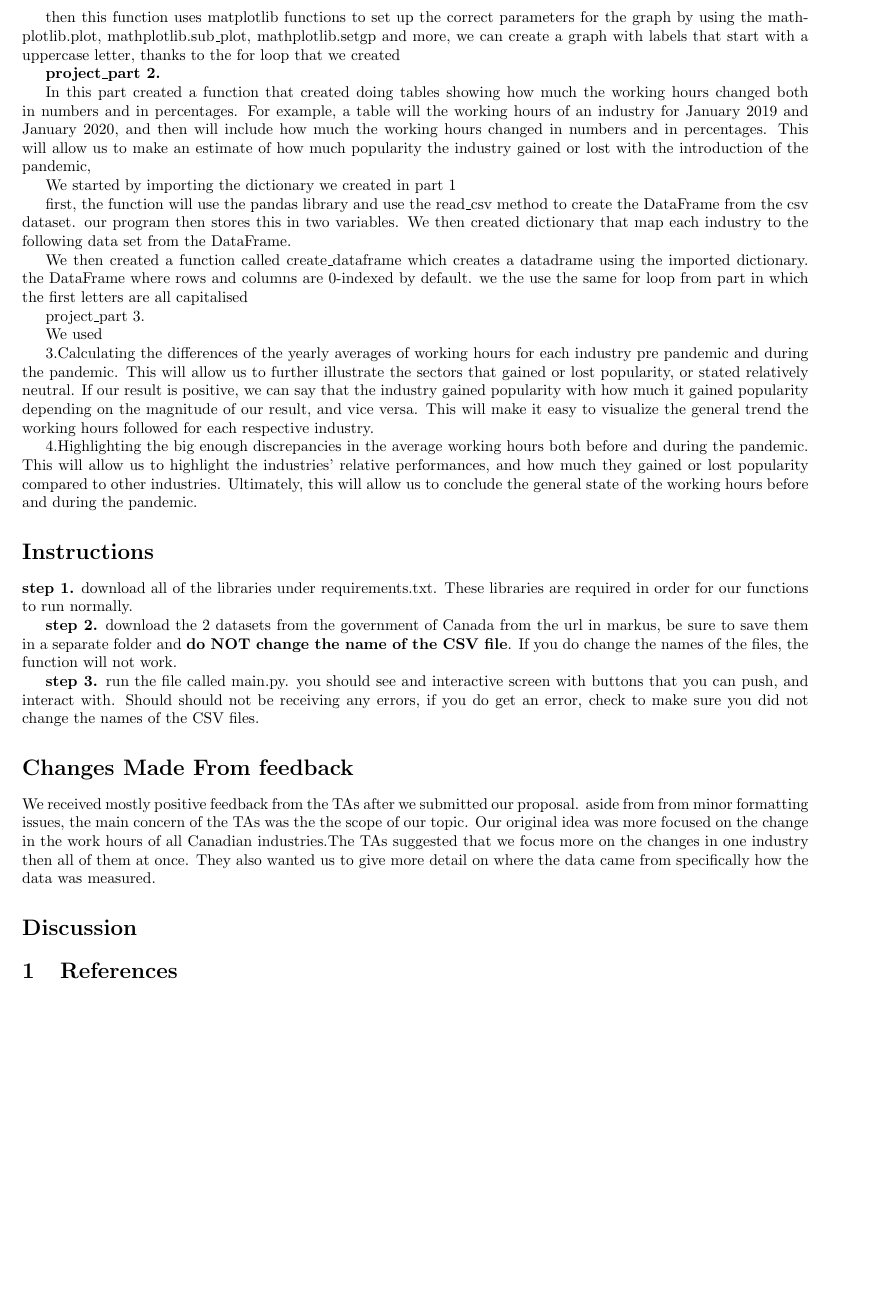
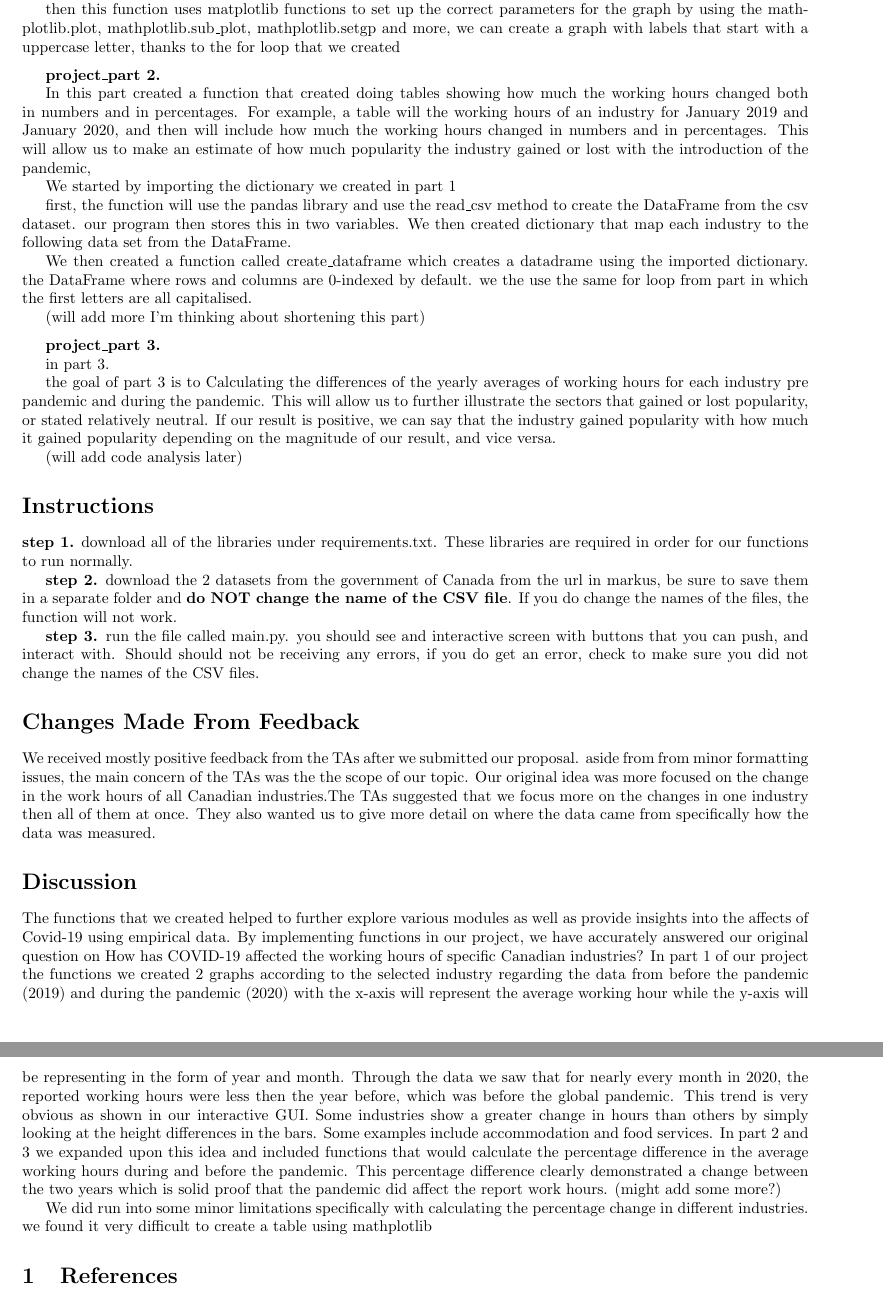
Before and after one commit to FakeDeepLearner/WorkVis, a LaTeX document (final_report.tex): part of page 2 of 2 before the commit and two parts of pages 2 and 3 of 3 after it, the two joined at a grey line, cut so that both start at the same text, the shorter picture padded with empty space. Compiled offline with pdfLaTeX.

Commit message:
Update final_report.tex

```diff
--- a/final_report.tex
+++ b/final_report.tex
@@ -51,6 +59,7 @@ This function works by first Getting the list of coordinates of the chosen indus
 
 then this function uses matplotlib functions to set up the correct parameters for the graph by using the mathplotlib.plot, mathplotlib.sub\_plot, mathplotlib.setgp and more, we can create a graph with labels that start with a uppercase letter, thanks to the for loop that we created
 
+\medskip
 
 \textbf{project\_part 2.}
 
@@ -62,19 +71,21 @@ first, the function will use the pandas library and use the read\_csv method to
 two variables.
 We then created dictionary that map each industry  to the following data set from the DataFrame.
 
-We then created a function called create\_dataframe which creates a datadrame using the imported dictionary. the DataFrame where rows and columns are 0-indexed by default. we the use the same for loop from part in which the first letters are all capitalised
+We then created a function called create\_dataframe which creates a datadrame using the imported dictionary. the DataFrame where rows and columns are 0-indexed by default. we the use the same for loop from part in which the first letters are all capitalised.
+
+(will add more I'm thinking about shortening this part)
 
 
 
-project\_part 3.
+\medskip
 
-We used
+\textbf{project\_part 3.}
 
-3.Calculating the differences of the yearly averages of working hours for each industry pre pandemic and during the pandemic. This will allow us to further illustrate the sectors that gained or lost popularity, or stated relatively neutral. If our result is positive, we can say that the industry gained popularity with how much it gained popularity depending on the magnitude of our result, and vice versa. This will make it easy to visualize the general trend the working hours followed for each respective industry.
+in part 3.
 
-4.Highlighting the big enough discrepancies in the average working hours both before and during the pandemic. This will allow us to highlight the industries' relative performances, and how much they gained or lost popularity compared to other industries. Ultimately, this will allow us to conclude the general state of the working hours before and during the pandemic.
+the goal of part 3 is to Calculating the differences of the yearly averages of working hours for each industry pre pandemic and during the pandemic. This will allow us to further illustrate the sectors that gained or lost popularity, or stated relatively neutral. If our result is positive, we can say that the industry gained popularity with how much it gained popularity depending on the magnitude of our result, and vice versa.
 
-
+ (will add code analysis later)
 
 \section*{Instructions}
 
@@ -87,7 +98,7 @@ download the 2 datasets from the government of Canada from the url in markus, be
 \textbf{step 3.} run the file called main.py.
 you should see and interactive screen with buttons that you can push, and interact with. Should should not be receiving any errors, if you do get an error, check to make sure you did not change the names of the CSV files.
 
-\section*{Changes Made From feedback}
+\section*{Changes Made From Feedback}
 
 We received mostly positive feedback from the TAs after we submitted our proposal. aside from from minor formatting issues, the main concern of the TAs was the the scope of our topic. Our original idea was more focused on the change in the work hours of all Canadian industries.The TAs suggested that we focus more on the changes in one industry then all of them at once. They also wanted us to give more detail on where the data came from specifically how the data was measured.
 
@@ -96,6 +107,13 @@ We received mostly positive feedback from the TAs after we submitted our proposa
 
 
 \section*{Discussion}
+
+The functions that we created helped to further explore various modules as well as provide insights into the affects of Covid-19 using empirical data. By implementing functions in our project, we have accurately answered our original question on How has COVID-19 affected the working hours of specific Canadian industries? In part 1 of our project the functions we created 2 graphs according to the selected industry regarding the data
+from before the pandemic (2019) and during the pandemic (2020) with the x-axis will represent the average working hour while the y-axis
+will be representing in the form of year and month. Through the data we saw that for nearly every month in 2020, the reported working hours were less then the year before, which was before the global pandemic. This trend is very obvious as shown in our interactive GUI. Some industries show a greater change in hours than others by simply looking at the height differences in the bars. Some examples include accommodation and food services. In part 2 and 3 we expanded upon this idea and included functions that would calculate the percentage difference in the average working hours during and before the pandemic. This percentage difference clearly demonstrated a change between the two years which is solid proof that the pandemic did affect the report work hours.  (might add some more?)
+
+We did run into some minor limitations specifically with calculating the percentage change in different industries. we found it very difficult to create a table using mathplotlib
+
 
 
 
```
Also changed, not shown: final_report.tex (14 more changed lines).
